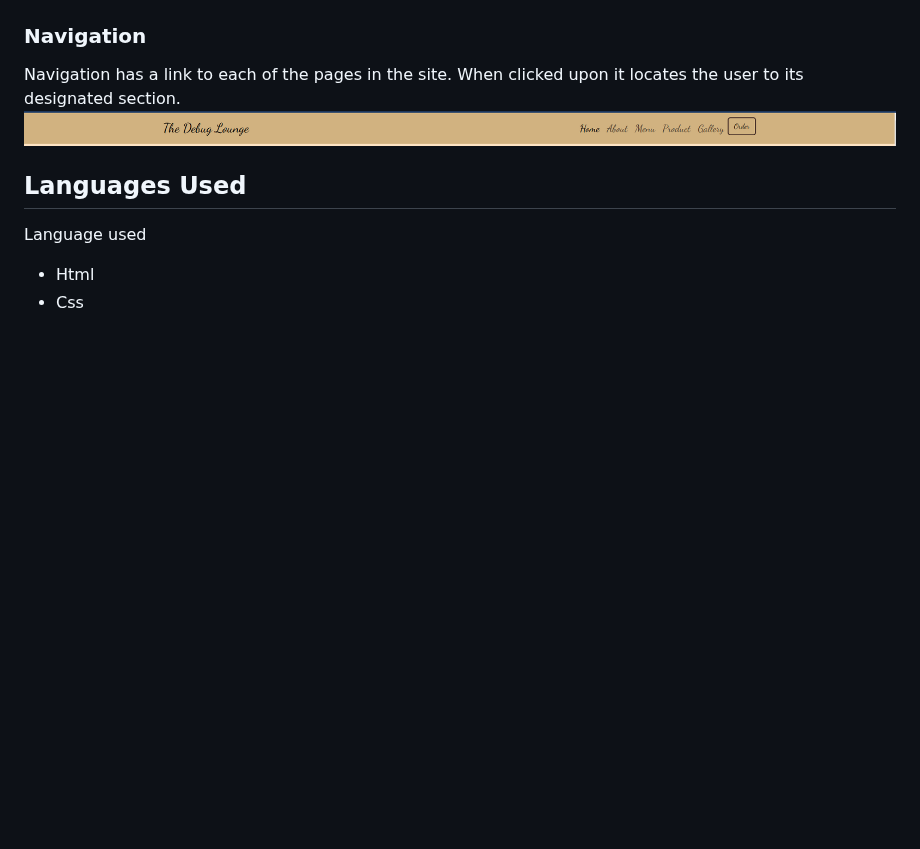
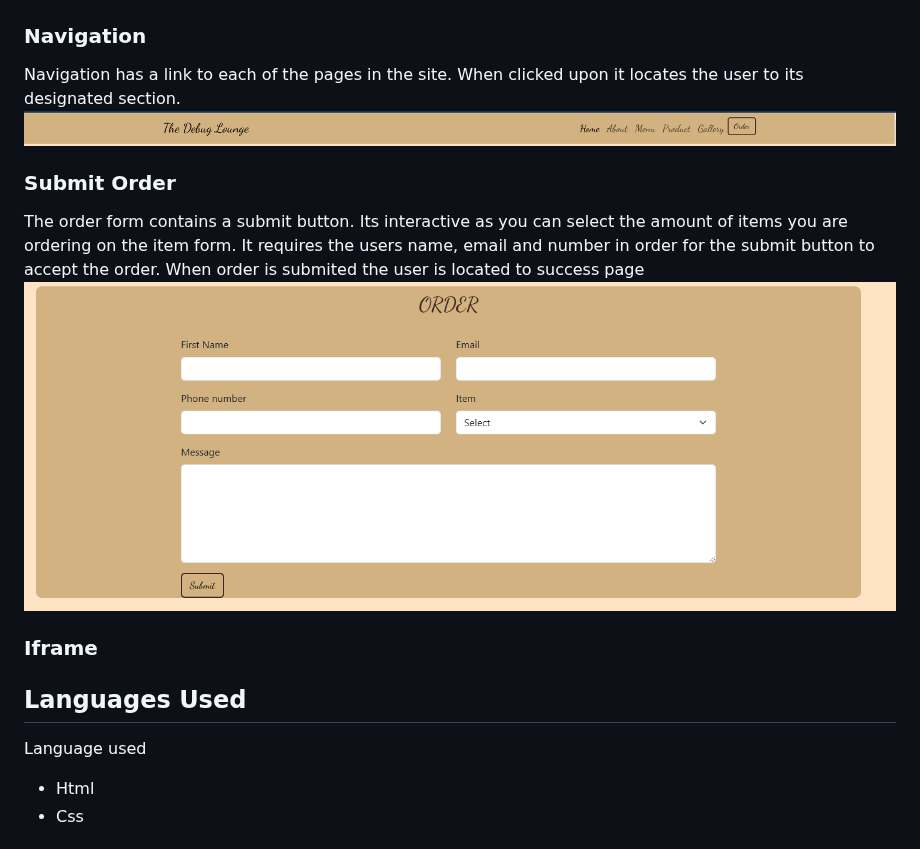
Before and after one commit to Abdishakur05/Debug, a Markdown page: README.md, the part around the change. GitHub-like rendering; blank space fills up the shorter version.

```diff
--- a/README.md
+++ b/README.md
@@ -105,6 +105,15 @@ In the menu and product sections of the site they both contain the shop now butt
 Navigation has a link to each of the pages in the site. When clicked upon it locates the user to its designated section.
 ![Header Screenshot](https://raw.githubusercontent.com/Abdishakur05/Debug/561c7c0ef45d02c7f6c0959829f945d7e1e8214c/headercapture.PNG)
 
+### Submit Order
+The order form contains a submit button. Its interactive as you
+can select the amount of items you are ordering  on the item form. It requires the users name, email and number in order for the submit button to accept the order.
+When order is submited the user is located to success page
+![Order Feature Screenshot](https://github.com/Abdishakur05/Debug/raw/c27d8af14c2c3be5e860d51726091b2503ed042c/ordercap.PNG)
+
+### Iframe
+
+
 ## Languages Used
 Language used
 * Html
```
